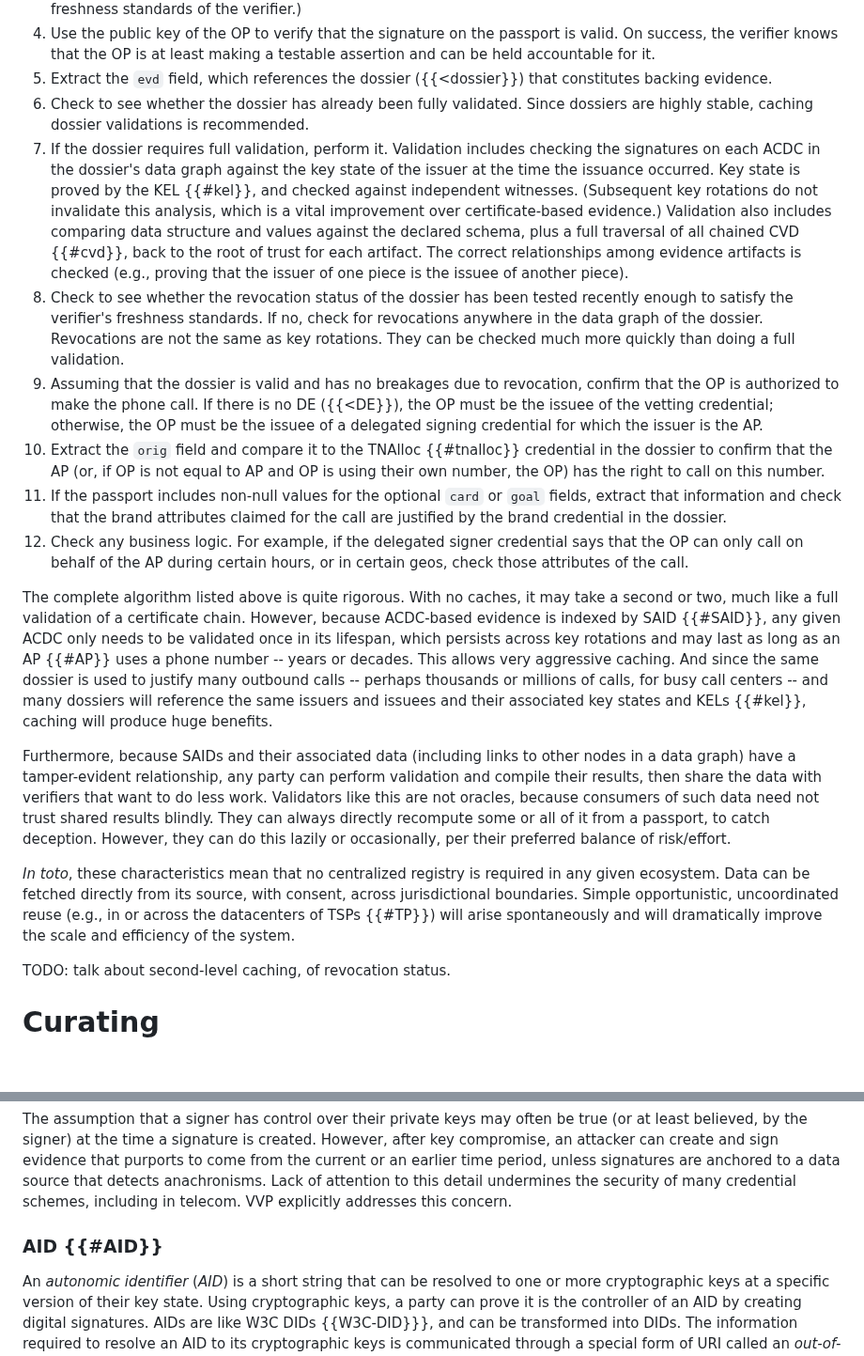
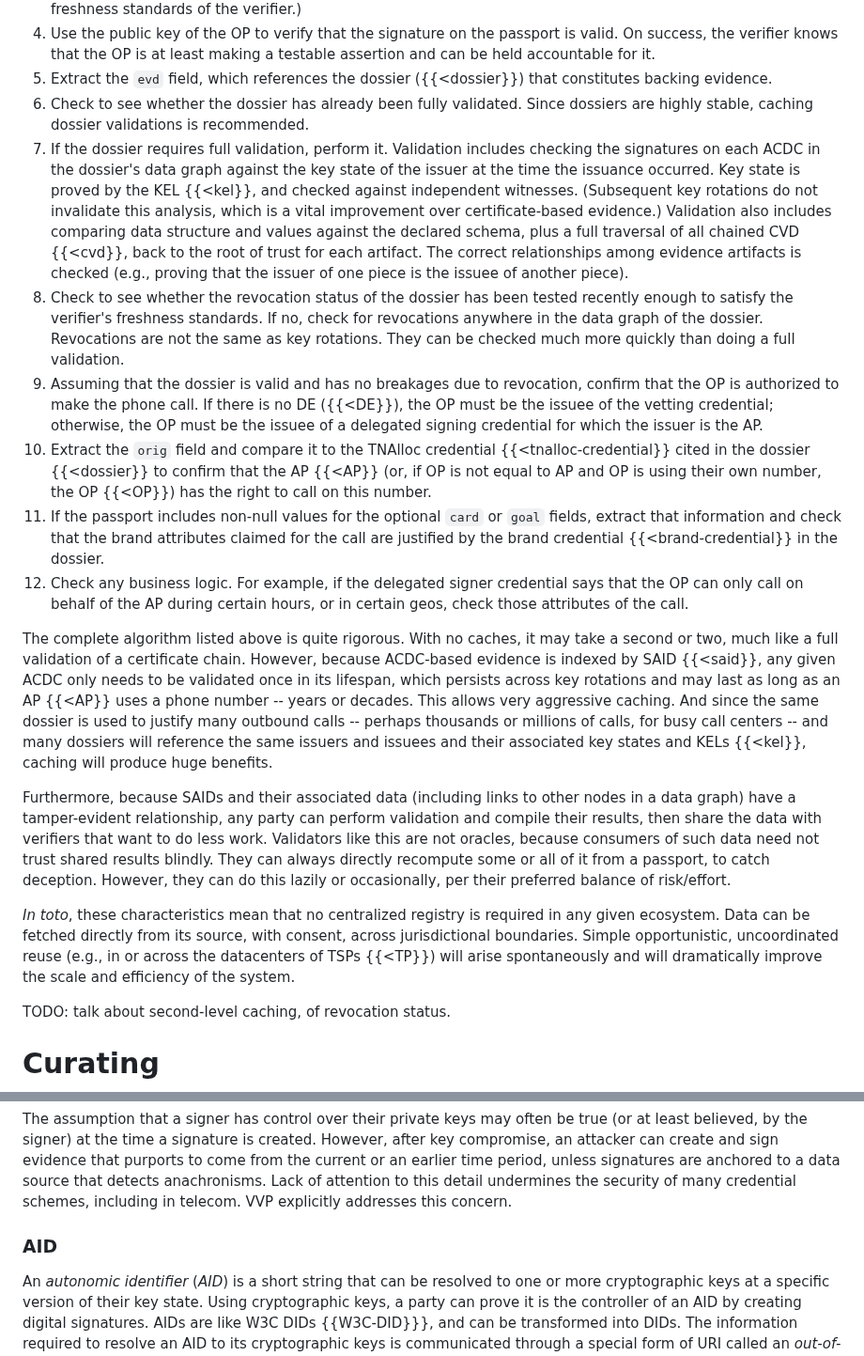
Before and after one commit to edeykholt/vvp, a Markdown page: draft-hardman-verifiable-voice-protocol.md, 2 parts joined by grey strips. Shown at 94% size. Rendered like a GitHub page; blank space fills up the shorter version.

Commit message:
fix internal refs
Signed-off-by: Daniel Hardman <daniel.hardman@gmail.com>

```diff
--- a/draft-hardman-verifiable-voice-protocol.md
+++ b/draft-hardman-verifiable-voice-protocol.md
@@ -227,18 +227,18 @@ When a verifier encounters a VVP passport, they use the following algorithm to v
 1. Use the public key of the OP to verify that the signature on the passport is valid. On success, the verifier knows that the OP is at least making a testable assertion and can be held accountable for it.
 1. Extract the `evd` field, which references the dossier ({{<dossier}}) that constitutes backing evidence.
 1. Check to see whether the dossier has already been fully validated. Since dossiers are highly stable, caching dossier validations is recommended.
-1. If the dossier requires full validation, perform it. Validation includes checking the signatures on each ACDC in the dossier's data graph against the key state of the issuer at the time the issuance occurred. Key state is proved by the KEL {{#kel}}, and checked against independent witnesses. (Subsequent key rotations do not invalidate this analysis, which is a vital improvement over certificate-based evidence.) Validation also includes comparing data structure and values against the declared schema, plus a full traversal of all chained CVD {{#cvd}}, back to the root of trust for each artifact. The correct relationships among evidence artifacts is checked (e.g., proving that the issuer of one piece is the issuee of another piece).
+1. If the dossier requires full validation, perform it. Validation includes checking the signatures on each ACDC in the dossier's data graph against the key state of the issuer at the time the issuance occurred. Key state is proved by the KEL {{<kel}}, and checked against independent witnesses. (Subsequent key rotations do not invalidate this analysis, which is a vital improvement over certificate-based evidence.) Validation also includes comparing data structure and values against the declared schema, plus a full traversal of all chained CVD {{<cvd}}, back to the root of trust for each artifact. The correct relationships among evidence artifacts is checked (e.g., proving that the issuer of one piece is the issuee of another piece).
 1. Check to see whether the revocation status of the dossier has been tested recently enough to satisfy the verifier's freshness standards. If no, check for revocations anywhere in the data graph of the dossier. Revocations are not the same as key rotations. They can be checked much more quickly than doing a full validation.
 1. Assuming that the dossier is valid and has no breakages due to revocation, confirm that the OP is authorized to make the phone call. If there is no DE ({{<DE}}), the OP must be the issuee of the vetting credential; otherwise, the OP must be the issuee of a delegated signing credential for which the issuer is the AP.
-1. Extract the `orig` field and compare it to the TNAlloc {{#tnalloc}} credential in the dossier to confirm that the AP (or, if OP is not equal to AP and OP is using their own number, the OP) has the right to call on this number.
-1. If the passport includes non-null values for the optional `card` or `goal` fields, extract that information and check that the brand attributes claimed for the call are justified by the brand credential in the dossier.
+1. Extract the `orig` field and compare it to the TNAlloc credential {{<tnalloc-credential}} cited in the dossier {{<dossier}} to confirm that the AP {{<AP}} (or, if OP is not equal to AP and OP is using their own number, the OP {{<OP}}) has the right to call on this number.
+1. If the passport includes non-null values for the optional `card` or `goal` fields, extract that information and check that the brand attributes claimed for the call are justified by the brand credential {{<brand-credential}} in the dossier.
 1. Check any business logic. For example, if the delegated signer credential says that the OP can only call on behalf of the AP during certain hours, or in certain geos, check those attributes of the call.
 
-The complete algorithm listed above is quite rigorous. With no caches, it may take a second or two, much like a full validation of a certificate chain. However, because ACDC-based evidence is indexed by SAID {{#SAID}}, any given ACDC only needs to be validated once in its lifespan, which persists across key rotations and may last as long as an AP {{#AP}} uses a phone number -- years or decades. This allows very aggressive caching. And since the same dossier is used to justify many outbound calls -- perhaps thousands or millions of calls, for busy call centers -- and many dossiers will reference the same issuers and issuees and their associated key states and KELs {{#kel}}, caching will produce huge benefits.
+The complete algorithm listed above is quite rigorous. With no caches, it may take a second or two, much like a full validation of a certificate chain. However, because ACDC-based evidence is indexed by SAID {{<said}}, any given ACDC only needs to be validated once in its lifespan, which persists across key rotations and may last as long as an AP {{<AP}} uses a phone number -- years or decades. This allows very aggressive caching. And since the same dossier is used to justify many outbound calls -- perhaps thousands or millions of calls, for busy call centers -- and many dossiers will reference the same issuers and issuees and their associated key states and KELs {{<kel}}, caching will produce huge benefits.
 
 Furthermore, because SAIDs and their associated data (including links to other nodes in a data graph) have a tamper-evident relationship, any party can perform validation and compile their results, then share the data with verifiers that want to do less work. Validators like this are not oracles, because consumers of such data need not trust shared results blindly. They can always directly recompute some or all of it from a passport, to catch deception. However, they can do this lazily or occasionally, per their preferred balance of risk/effort.
 
-*In toto*, these characteristics mean that no centralized registry is required in any given ecosystem. Data can be fetched directly from its source, with consent, across jurisdictional boundaries. Simple opportunistic, uncoordinated reuse (e.g., in or across the datacenters of TSPs {{#TP}}) will arise spontaneously and will dramatically improve the scale and efficiency of the system.
+*In toto*, these characteristics mean that no centralized registry is required in any given ecosystem. Data can be fetched directly from its source, with consent, across jurisdictional boundaries. Simple opportunistic, uncoordinated reuse (e.g., in or across the datacenters of TSPs {{<TP}}) will arise spontaneously and will dramatically improve the scale and efficiency of the system.
 
 TODO: talk about second-level caching, of revocation status.
 
@@ -288,7 +288,7 @@ A digital signature over arbitrary data D constitutes evidence that the signer p
 
 The assumption that a signer has control over their private keys may often be true (or at least believed, by the signer) at the time a signature is created. However, after key compromise, an attacker can create and sign evidence that purports to come from the current or an earlier time period, unless signatures are anchored to a data source that detects anachronisms. Lack of attention to this detail undermines the security of many credential schemes, including in telecom. VVP explicitly addresses this concern.
 
-### AID {{#AID}}
+### AID
 An *autonomic identifier* (*AID*) is a short string that can be resolved to one or more cryptographic keys at a specific version of their key state. Using cryptographic keys, a party can prove it is the controller of an AID by creating digital signatures. AIDs are like W3C DIDs {{W3C-DID}}}, and can be transformed into DIDs. The information required to resolve an AID to its cryptographic keys is communicated through a special form of URI called an *out-of-band invitation* (*OOBI*). An OOBI points to an HTTP resource that returns IANA content-type `application/json+cesr`; it is somewhat analogous to a combination of the `kid` and `x5u` constructs in many JWTs. AIDs and OOBIs are defined in the KERI spec {{TOIP-KERI}}.
 
 An example of an AID is `EMCYrQqWyRLAYqMLYv_qm-qP7eKN81Wmjyz5nXQvYLYa`. AIDs are created by calculating the hash of the identifier's inception event data structure; they therefore match the same regex as SAIDs in general. An example of an OOBI is `https://agentsrus.net/oobi/EMCYrQqWyRLAYqMLYv_qm-qP7eKN81Wmjyz5nXQvYLYa/agent/EAxBDJkpA0rEjUG8vJrMdZKw8YL63r_7zYUMDrZMf1Wx`. Note the same `EMCY...` IN both strings. Many constructs in KERI may have OOBIs, but when OOBIs are associated with AIDs, such OOBIs always contain their associated AID as the first URL segment that matches the AID regex. They point either to an agent or a witness that provides verifiable state information for the AID.
```
Also changed, not shown: other parts of draft-hardman-verifiable-voice-protocol.md (+7 -7 lines).
